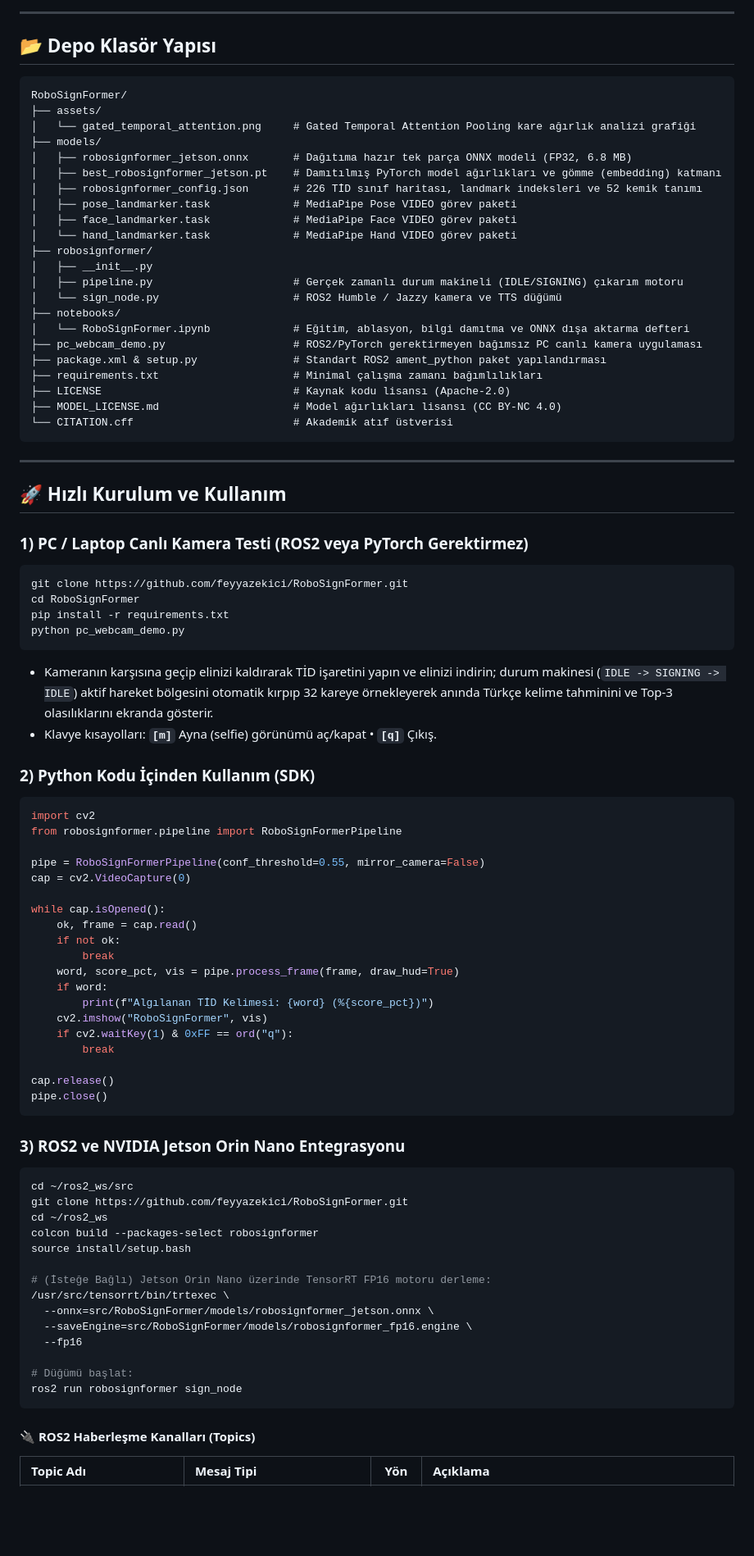
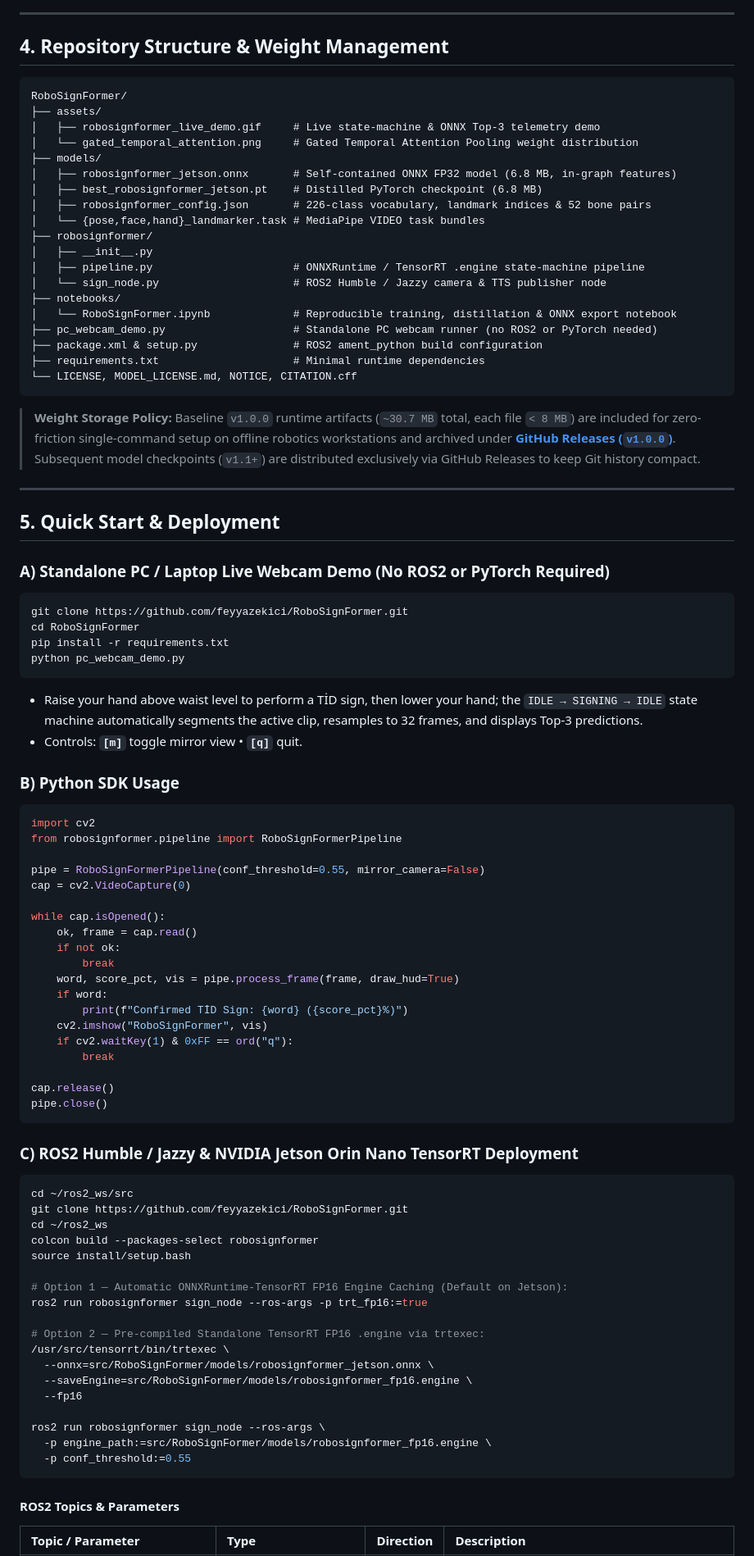
Before and after one commit to feyyazekici/RoboSignFormer, a Markdown page: README.md, the part around one of its changes. Shown at 82% size. Drawn GitHub-style; blank space fills up the shorter version.

Commit message:
feat(trt,docs): add TensorRT .engine ROS2 binding, live ONNX demo GIF, full EN/TR parity and verified anchors

````diff
--- a/README.md
+++ b/README.md
@@ -97,48 +113,49 @@ Klasik tekdüze ortalama (`1/32`, kırmızı kesikli çizgi) elin henüz kalkmad
 
 ---
 
-## 📂 Depo Klasör Yapısı
+## 4. Repository Structure & Weight Management
 
 ```text
 RoboSignFormer/
 ├── assets/
-│   └── gated_temporal_attention.png     # Gated Temporal Attention Pooling kare ağırlık analizi grafiği
+│   ├── robosignformer_live_demo.gif     # Live state-machine & ONNX Top-3 telemetry demo
+│   └── gated_temporal_attention.png     # Gated Temporal Attention Pooling weight distribution
 ├── models/
-│   ├── robosignformer_jetson.onnx       # Dağıtıma hazır tek parça ONNX modeli (FP32, 6.8 MB)
-│   ├── best_robosignformer_jetson.pt    # Damıtılmış PyTorch model ağırlıkları ve gömme (embedding) katmanı
-│   ├── robosignformer_config.json       # 226 TİD sınıf haritası, landmark indeksleri ve 52 kemik tanımı
-│   ├── pose_landmarker.task             # MediaPipe Pose VIDEO görev paketi
-│   ├── face_landmarker.task             # MediaPipe Face VIDEO görev paketi
-│   └── hand_landmarker.task             # MediaPipe Hand VIDEO görev paketi
+│   ├── robosignformer_jetson.onnx       # Self-contained ONNX FP32 model (6.8 MB, in-graph features)
+│   ├── best_robosignformer_jetson.pt    # Distilled PyTorch checkpoint (6.8 MB)
+│   ├── robosignformer_config.json       # 226-class vocabulary, landmark indices & 52 bone pairs
+│   └── {pose,face,hand}_landmarker.task # MediaPipe VIDEO task bundles
 ├── robosignformer/
 │   ├── __init__.py
-│   ├── pipeline.py                      # Gerçek zamanlı durum makineli (IDLE/SIGNING) çıkarım motoru
-│   └── sign_node.py                     # ROS2 Humble / Jazzy kamera ve TTS düğümü
+│   ├── pipeline.py                      # ONNXRuntime / TensorRT .engine state-machine pipeline
+│   └── sign_node.py                     # ROS2 Humble / Jazzy camera & TTS publisher node
 ├── notebooks/
-│   └── RoboSignFormer.ipynb             # Eğitim, ablasyon, bilgi damıtma ve ONNX dışa aktarma defteri
-├── pc_webcam_demo.py                    # ROS2/PyTorch gerektirmeyen bağımsız PC canlı kamera uygulaması
-├── package.xml & setup.py               # Standart ROS2 ament_python paket yapılandırması
-├── requirements.txt                     # Minimal çalışma zamanı bağımlılıkları
-├── LICENSE                              # Kaynak kodu lisansı (Apache-2.0)
-├── MODEL_LICENSE.md                     # Model ağırlıkları lisansı (CC BY-NC 4.0)
-└── CITATION.cff                         # Akademik atıf üstverisi
+│   └── RoboSignFormer.ipynb             # Reproducible training, distillation & ONNX export notebook
+├── pc_webcam_demo.py                    # Standalone PC webcam runner (no ROS2 or PyTorch needed)
+├── package.xml & setup.py               # ROS2 ament_python build configuration
+├── requirements.txt                     # Minimal runtime dependencies
+└── LICENSE, MODEL_LICENSE.md, NOTICE, CITATION.cff
 ```
+
+> **Weight Storage Policy:** Baseline `v1.0.0` runtime artifacts (`~30.7 MB` total, each file `< 8 MB`) are included for zero-friction single-command setup on offline robotics workstations and archived under [**GitHub Releases (`v1.0.0`)**](https://github.com/feyyazekici/RoboSignFormer/releases). Subsequent model checkpoints (`v1.1+`) are distributed exclusively via GitHub Releases to keep Git history compact.
 
 ---
 
-## 🚀 Hızlı Kurulum ve Kullanım
+<a id="quickstart-en"></a>
 
-### 1) PC / Laptop Canlı Kamera Testi (ROS2 veya PyTorch Gerektirmez)
+## 5. Quick Start & Deployment
+
+### A) Standalone PC / Laptop Live Webcam Demo (No ROS2 or PyTorch Required)
 ```bash
 git clone https://github.com/feyyazekici/RoboSignFormer.git
 cd RoboSignFormer
 pip install -r requirements.txt
 python pc_webcam_demo.py
 ```
-* Kameranın karşısına geçip elinizi kaldırarak TİD işaretini yapın ve elinizi indirin; durum makinesi (`IDLE -> SIGNING -> IDLE`) aktif hareket bölgesini otomatik kırpıp 32 kareye örnekleyerek anında Türkçe kelime tahminini ve Top-3 olasılıklarını ekranda gösterir.
-* Klavye kısayolları: **`[m]`** Ayna (selfie) görünümü aç/kapat • **`[q]`** Çıkış.
+* Raise your hand above waist level to perform a TİD sign, then lower your hand; the `IDLE → SIGNING → IDLE` state machine automatically segments the active clip, resamples to 32 frames, and displays Top-3 predictions.
+* Controls: **`[m]`** toggle mirror view • **`[q]`** quit.
 
-### 2) Python Kodu İçinden Kullanım (SDK)
+### B) Python SDK Usage
 ```python
 import cv2
 from robosignformer.pipeline import RoboSignFormerPipeline
@@ -152,7 +169,7 @@ while cap.isOpened():
         break
     word, score_pct, vis = pipe.process_frame(frame, draw_hud=True)
     if word:
-        print(f"Algılanan TİD Kelimesi: {word} (%{score_pct})")
+        print(f"Confirmed TİD Sign: {word} ({score_pct}%)")
     cv2.imshow("RoboSignFormer", vis)
     if cv2.waitKey(1) & 0xFF == ord("q"):
         break
@@ -161,7 +178,9 @@ cap.release()
 pipe.close()
 ```
 
-### 3) ROS2 ve NVIDIA Jetson Orin Nano Entegrasyonu
+<a id="ros2-en"></a>
+
+### C) ROS2 Humble / Jazzy & NVIDIA Jetson Orin Nano TensorRT Deployment
 ```bash
 cd ~/ros2_ws/src
 git clone https://github.com/feyyazekici/RoboSignFormer.git
@@ -169,16 +188,20 @@ cd ~/ros2_ws
 colcon build --packages-select robosignformer
 source install/setup.bash
 
-# (İsteğe Bağlı) Jetson Orin Nano üzerinde TensorRT FP16 motoru derleme:
+# Option 1 — Automatic ONNXRuntime-TensorRT FP16 Engine Caching (Default on Jetson):
+ros2 run robosignformer sign_node --ros-args -p trt_fp16:=true
+
+# Option 2 — Pre-compiled Standalone TensorRT FP16 .engine via trtexec:
 /usr/src/tensorrt/bin/trtexec \
   --onnx=src/RoboSignFormer/models/robosignformer_jetson.onnx \
   --saveEngine=src/RoboSignFormer/models/robosignformer_fp16.engine \
   --fp16
 
-# Düğümü başlat:
-ros2 run robosignformer sign_node
+ros2 run robosignformer sign_node --ros-args \
+  -p engine_path:=src/RoboSignFormer/models/robosignformer_fp16.engine \
+  -p conf_threshold:=0.55
 ```
 
-#### 🔌 ROS2 Haberleşme Kanalları (Topics)
-| Topic Adı | Mesaj Tipi | Yön | Açıklama |
+#### ROS2 Topics & Parameters
+| Topic / Parameter | Type | Direction | Description |
 | :--- | :--- | :---: | :--- |
````
Also changed, not shown: other parts of README.md (+131 -75 lines), assets/robosignformer_live_demo.gif (added), 2 other files.
